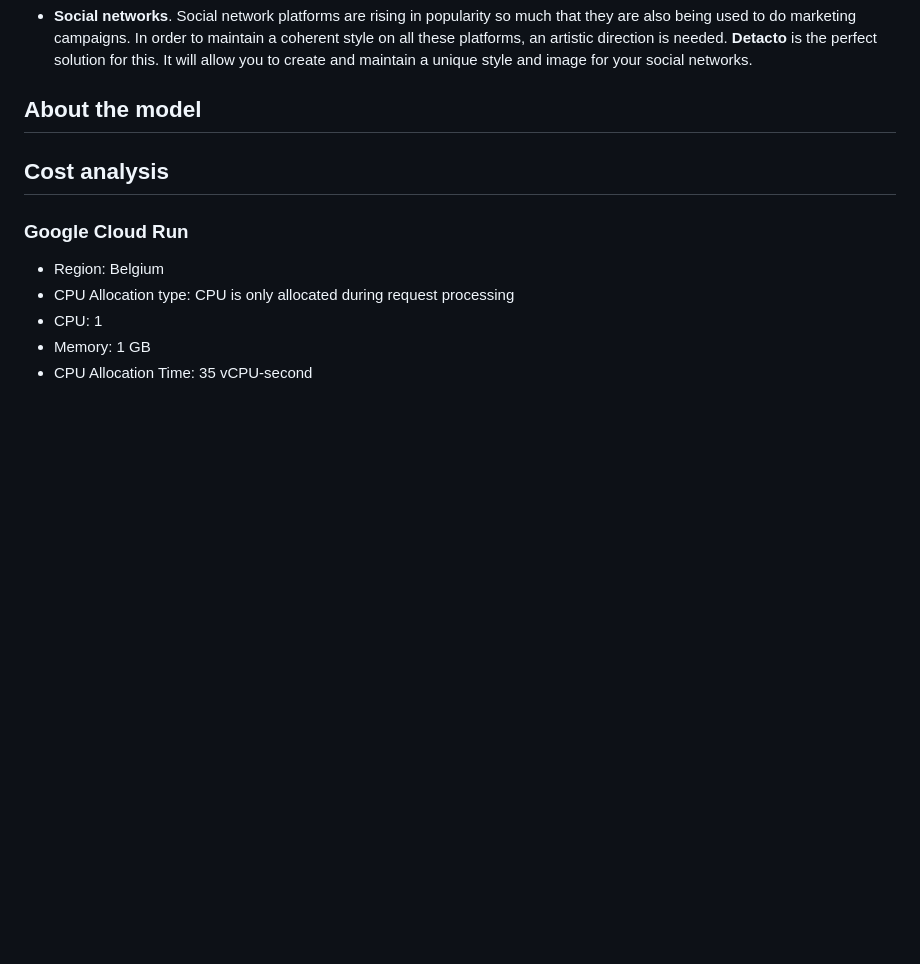
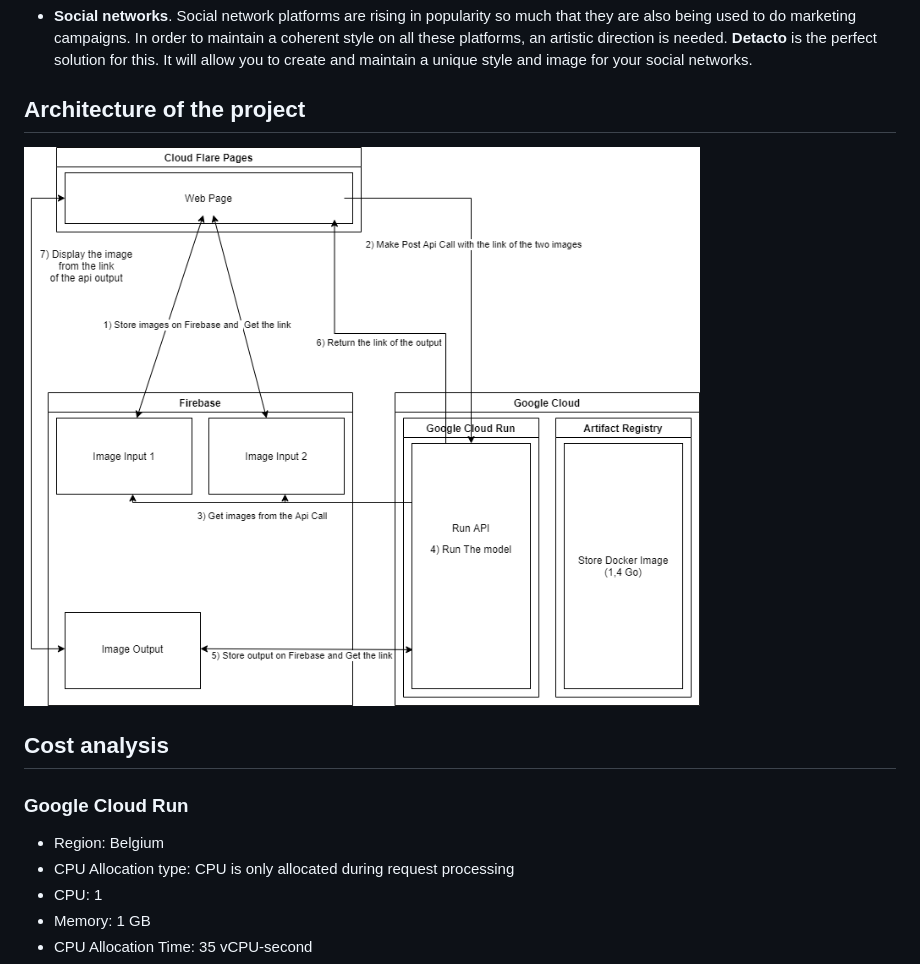
Before and after one commit to Youplala/Detacto, a Markdown page: README.md, the part around the change. Drawn GitHub-style; pictures changed too: images/architecture.png (added); blank space fills up the shorter version.

Commit message:
add diagram readme

```diff
--- a/README.md
+++ b/README.md
@@ -64,7 +64,9 @@ Therefore, this technology can find several applications:
 
 - **Social networks**. Social network platforms are rising in popularity so much that they are also being used to do marketing campaigns. In order to maintain a coherent style on all these platforms, an artistic direction is needed. **Detacto** is the perfect solution for this. It will allow you to create and maintain a unique style and image for your social networks.
 
-## About the model
+## Architecture of the project
+
+![dedacto.png](images/architecture.png)
 
 ## Cost analysis
 
```
